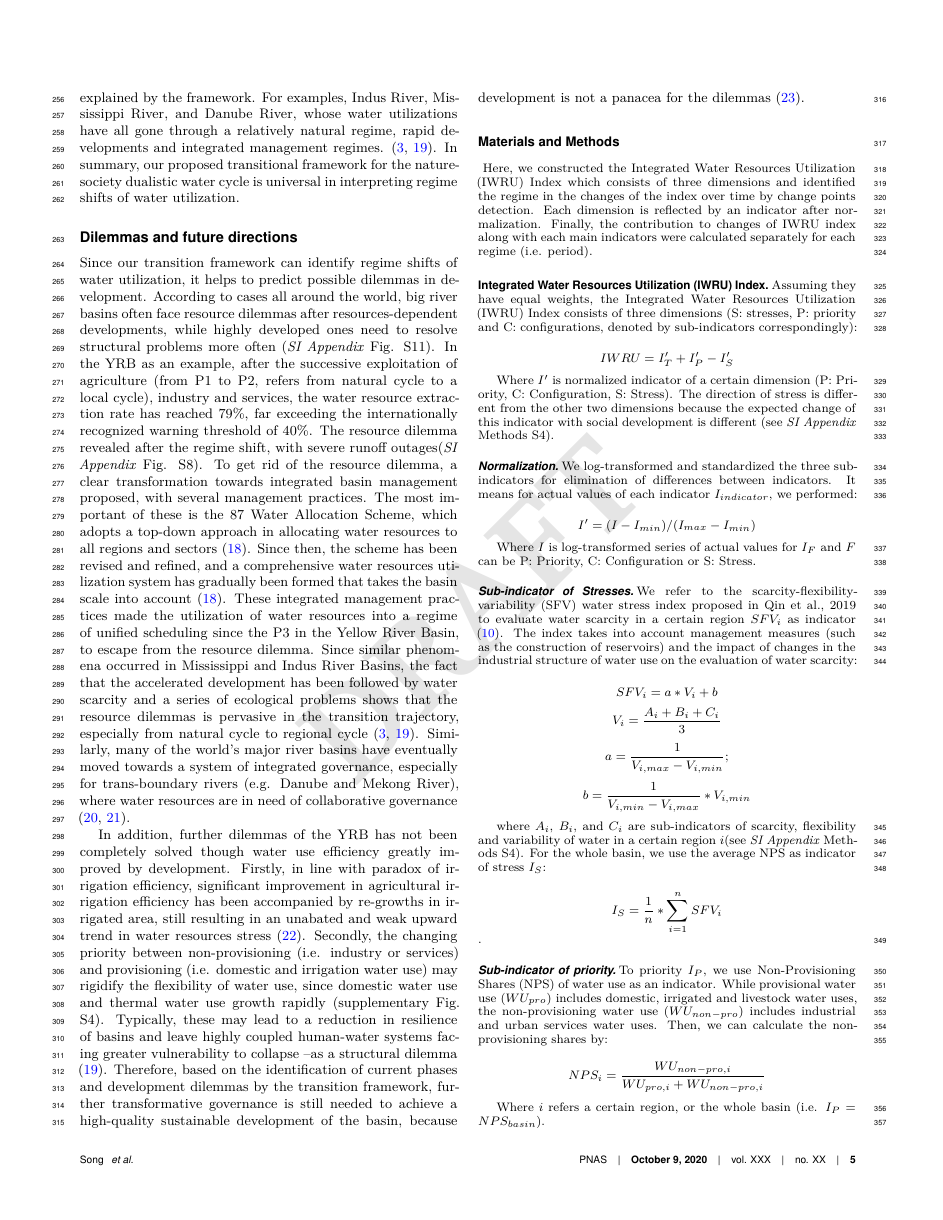
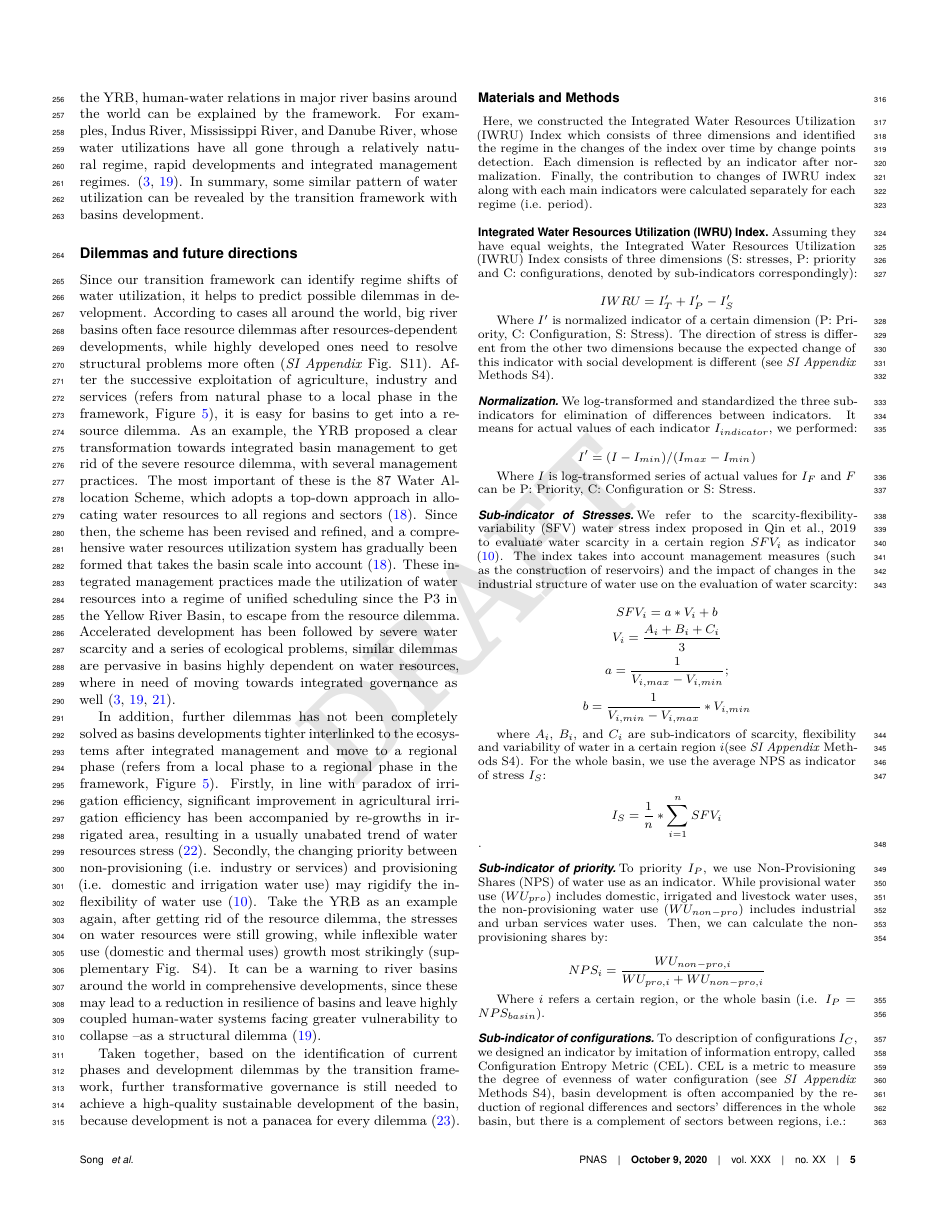
Before and after one commit to SongshGeo/Water-Governance-Regimes, a LaTeX document (tex/main/manuscript.tex): page 5 of 6. The pictures show the PDF file tex/main/manuscript.pdf that the author committed with the source.

Commit message:
fixed main issues in main manuscript

```diff
--- a/tex/main/manuscript.tex
+++ b/tex/main/manuscript.tex
@@ -273,7 +273,7 @@ The IWRU index captures, with three dimensions (stress, priority and configurati
 % 我们为的研究结果表明，黄河流域能被识别为三个明显的稳态
 Our results show that three distinct regimes of water utilization within YRB, which have been driven by different causes regarding the three above dimensions.
 % 在第一个稳态时期（即P1: before 1978），黄河流域农业的GDP贡献曾达到，超过经济效率通常更高的工业和服务业。
-Before 1978, the contribution of agriculture in the YRB to GDP was nearly a half (46\% in 1965), much higher than that of industry or services (33\% and 26\% in 1965, respectively see \textit{SI Appendix} fig. S8).
+Before 1978, the contribution of agriculture in the YRB to GDP was nearly a half (46\% in 1965), much higher than that of industry or services (33\% and 26\% in 1965, respectively see \textit{SI Appendix} fig. S9).
 % 考虑到彼时下游的工业用水尚未从黄河取水，且按省估计的夸张，这个数字仍远远低估了黄河流域的社会发展对农业的依赖。
 Given that downstream industrial water had not depended on Yellow River yet, and the provincial estimates are exaggerated in industrial or services GDP (\textit{SI Appendix} Methods S3), this figure still greatly understates the dependence on agriculture for social development then.
 % 因此那时候，黄河流域主要管理组织黄河水利委员会（）的主要工作之一是成立水利机构从事水利建设，而新建设的水库也多分布于高需水的区域。
@@ -329,6 +329,6 @@ Throughout the transition, three dimensions of water utilization are various in
 
 % 综上所述
-By combining the above three dimensions, these changes gradually transformed water utilization regimes in a ``natural phase'' (Figure~\ref{fig:summary}A) to one in local or regional phase (Figure~\ref{fig:summary} B and C), towards a comprehensive. In addition to the Yellow River Basin, which is the focus of this study, human-water relations in major river basins around the world can be explained by the framework. For examples, Indus River, Mississippi River, and Danube River, whose water utilizations have all gone through a relatively natural regime, rapid developments and integrated management regimes. \cite{bestAnthropogenicStressesWorld2019,cummingResilienceBigRiver2011}. In summary, our proposed transitional framework for the nature-society dualistic water cycle is universal in interpreting regime shifts of water utilization.
+By combining the above three dimensions, these changes gradually transformed water utilization regimes in a ``natural phase'' (Figure~\ref{fig:summary}A) to one in local or regional phase (Figure~\ref{fig:summary} B and C), towards a comprehensive. In addition to the YRB, human-water relations in major river basins around the world can be explained by the framework. For examples, Indus River, Mississippi River, and Danube River, whose water utilizations have all gone through a relatively natural regime, rapid developments and integrated management regimes. \cite{bestAnthropogenicStressesWorld2019,cummingResilienceBigRiver2011}. In summary, some similar pattern of water utilization can be revealed by the transition framework with basins development.
 
 \section*{Dilemmas and future directions}
 % 对于可持续科学，认识这种稳态的变化很重要
@@ -345,28 +345,30 @@ Since our transition framework can identify regime shifts of water utilization,
 % 世界各大流域面临的问题。资源开发早期容易陷入资源陷阱；流域发展后期容易陷入结构陷阱。
 According to cases all around the world, big river basins often face resource dilemmas after resources-dependent developments, while highly developed ones need to resolve structural problems more often (\textit{SI Appendix} Fig. S11).
 % 黄河流域的发展过程，资源开发P2阶段陷入了资源陷阱（表现形式 xxx）。
-In the YRB as an example, after the successive exploitation of agriculture (from P1 to P2, refers from natural cycle to a local cycle), industry and services, the water resource extraction rate has reached $79\%$, far exceeding the internationally recognized warning threshold of $40\%$. The resource dilemma revealed after the regime shift, with severe runoff outages(\textit{SI Appendix} Fig. S8).
+After the successive exploitation of agriculture, industry and services (refers from natural phase to a local phase in the framework, Figure~\ref{fig:summary}), it is easy for basins to get into a resource dilemma.
 % 后来摆脱了资源陷阱（表现形式 xxx）。
-To get rid of the resource dilemma, a clear transformation towards integrated basin management proposed, with several management practices.
+As an example, the YRB proposed a clear transformation towards integrated basin management to get rid of the severe resource dilemma, with several management practices.
 % 一段有关87分水方案的介绍
 The most important of these is the “87 Water Allocation Scheme”, which adopts a top-down approach in allocating water resources to all regions and sectors \cite{wangThirtyYearsYellow2018}. Since then, the scheme has been revised and refined, and a comprehensive water resources utilization system has gradually been formed that takes the basin scale into account \cite{wangThirtyYearsYellow2018}.
 These integrated management practices made the utilization of water resources into a regime of unified scheduling since the P3 in the Yellow River Basin, to escape from the resource dilemma.
 % 资源困局可能普遍存在
-Since similar phenomena occurred in Mississippi and Indus River Basins, the fact that the accelerated development has been followed by water scarcity and a series of ecological problems shows that the resource dilemmas is pervasive in the transition trajectory, especially from natural cycle to regional cycle
-\cite{bestAnthropogenicStressesWorld2019,cummingResilienceBigRiver2011}.
+Accelerated development has been followed by severe water scarcity and a series of ecological problems, similar dilemmas are pervasive in basins highly dependent on water resources, where in need of moving towards integrated governance as well
+\cite{bestAnthropogenicStressesWorld2019,cummingResilienceBigRiver2011,unep-dhiTransboundaryRiverBasins2016}.
 % 通过协同治理来摆脱困局也普遍存在
-Similarly, many of the world's major river basins have eventually moved towards a system of integrated governance, especially for trans-boundary rivers (e.g. Danube and Mekong River), where water resources are in need of collaborative governance \cite{bodinCollaborativeEnvironmentalGovernance2017,unep-dhiTransboundaryRiverBasins2016}.
 
 % 此外，即使发展极大提升了用水效率，黄河流域的困境也并没能完全解决。
-In addition, further dilemmas of the YRB has not been completely solved though water use efficiency greatly improved by development.
+In addition, further dilemmas has not been completely solved as basins developments tighter interlinked to the ecosystems after integrated management and move to a regional phase (refers from a local phase to a regional phase in the framework, Figure~\ref{fig:summary}).
 % 展望：未来还可能陷入结构陷阱，（表现形式：用水效率悖论的同时，倾向性停滞，灵活性进一步降低，）
 % Therefore, basins still in need of further transformations according to changes within the transition cycle of water utilization.
-Firstly, in line with paradox of irrigation efficiency, significant improvement in agricultural irrigation efficiency has been accompanied by re-growths in irrigated area, still resulting in an unabated and weak upward trend in water resources stress \cite{graftonParadoxIrrigationEfficiency2018}.
-% 水资源压力仍在增大，而节水能力已经进入瓶颈，倾向性贡献减少）
-Secondly, the changing priority between non-provisioning (i.e. industry or services) and provisioning (i.e. domestic and irrigation water use) may rigidify the flexibility of water use, since domestic water use and thermal water use growth rapidly (supplementary Fig. S4).
+Firstly, in line with paradox of irrigation efficiency, significant improvement in agricultural irrigation efficiency has been accompanied by re-growths in irrigated area, resulting in a usually unabated trend of water resources stress \cite{graftonParadoxIrrigationEfficiency2018}.
+Secondly, the changing priority between non-provisioning (i.e. industry or services) and provisioning (i.e. domestic and irrigation water use) may rigidify the inflexibility of water use \cite{qinFlexibilityIntensityGlobal2019}.
+Take the YRB as an example again, after getting rid of the resource dilemma, the stresses on water resources were still growing, while inflexible water use (domestic and thermal uses) growth most strikingly (supplementary Fig. S4).
+% 这可能对全球的流域都是一个警示，因为
+It can be a warning to river basins around the world in comprehensive developments, since these may lead to a reduction in resilience of basins and leave highly coupled human-water systems facing greater vulnerability to collapse --as a structural dilemma \cite{cummingResilienceBigRiver2011}.
+
 % 下一步：可以通过统一调控，调整格局来调整结构，突破结构陷阱。
 % 总结：整个流域需进一步转型与适应，以实现高质量发展。
-Typically, these may lead to a reduction in resilience of basins and leave highly coupled human-water systems facing greater vulnerability to collapse --as a structural dilemma \cite{cummingResilienceBigRiver2011}. Therefore, based on the identification of current phases and development dilemmas by the transition framework, further transformative governance is still needed to achieve a high-quality sustainable development of the basin, because development is not a panacea for the dilemmas \cite{scoonesTransformationsSustainabilityCombining2020a}.
+Taken together, based on the identification of current phases and development dilemmas by the transition framework, further transformative governance is still needed to achieve a high-quality sustainable development of the basin, because development is not a panacea for every dilemma \cite{scoonesTransformationsSustainabilityCombining2020a}.
 
 
 %tag 研究方法
```
Also changed, not shown: tex/main/manuscript.pdf, tex/sup/supplementary_information.pdf, tex/main/manuscript.tex (30 more changed lines).
